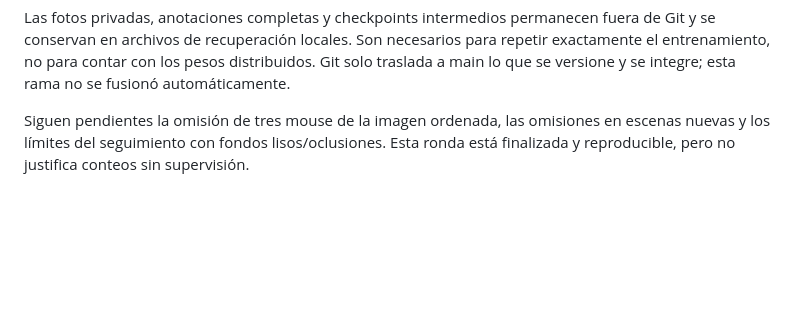
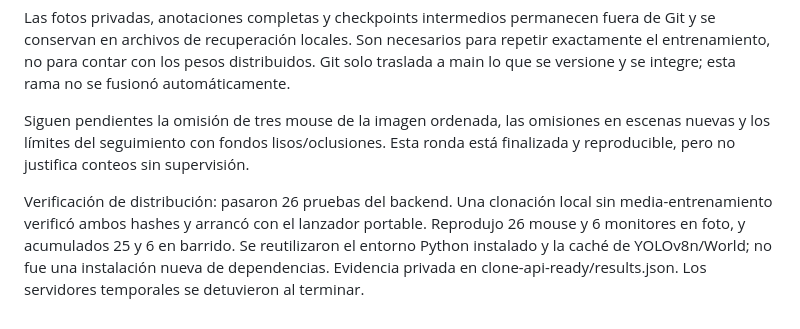
Before and after one commit to douglasparrales/object-counter-app, a Markdown page: docs/resultado-mouse-ampliado.md, the part around the change. Drawn GitHub-style; blank space fills up the shorter version.

Commit message:
docs: record fresh-clone inference verification

```diff
--- a/docs/resultado-mouse-ampliado.md
+++ b/docs/resultado-mouse-ampliado.md
@@ -40,3 +40,5 @@ También se extendió la admisión de objetos parciales al mouse del perfil de a
 Las fotos privadas, anotaciones completas y checkpoints intermedios permanecen fuera de Git y se conservan en archivos de recuperación locales. Son necesarios para repetir exactamente el entrenamiento, no para contar con los pesos distribuidos. Git solo traslada a main lo que se versione y se integre; esta rama no se fusionó automáticamente.
 
 Siguen pendientes la omisión de tres mouse de la imagen ordenada, las omisiones en escenas nuevas y los límites del seguimiento con fondos lisos/oclusiones. Esta ronda está finalizada y reproducible, pero no justifica conteos sin supervisión.
+
+Verificación de distribución: pasaron 26 pruebas del backend. Una clonación local sin media-entrenamiento verificó ambos hashes y arrancó con el lanzador portable. Reprodujo 26 mouse y 6 monitores en foto, y acumulados 25 y 6 en barrido. Se reutilizaron el entorno Python instalado y la caché de YOLOv8n/World; no fue una instalación nueva de dependencias. Evidencia privada en clone-api-ready/results.json. Los servidores temporales se detuvieron al terminar.
```
